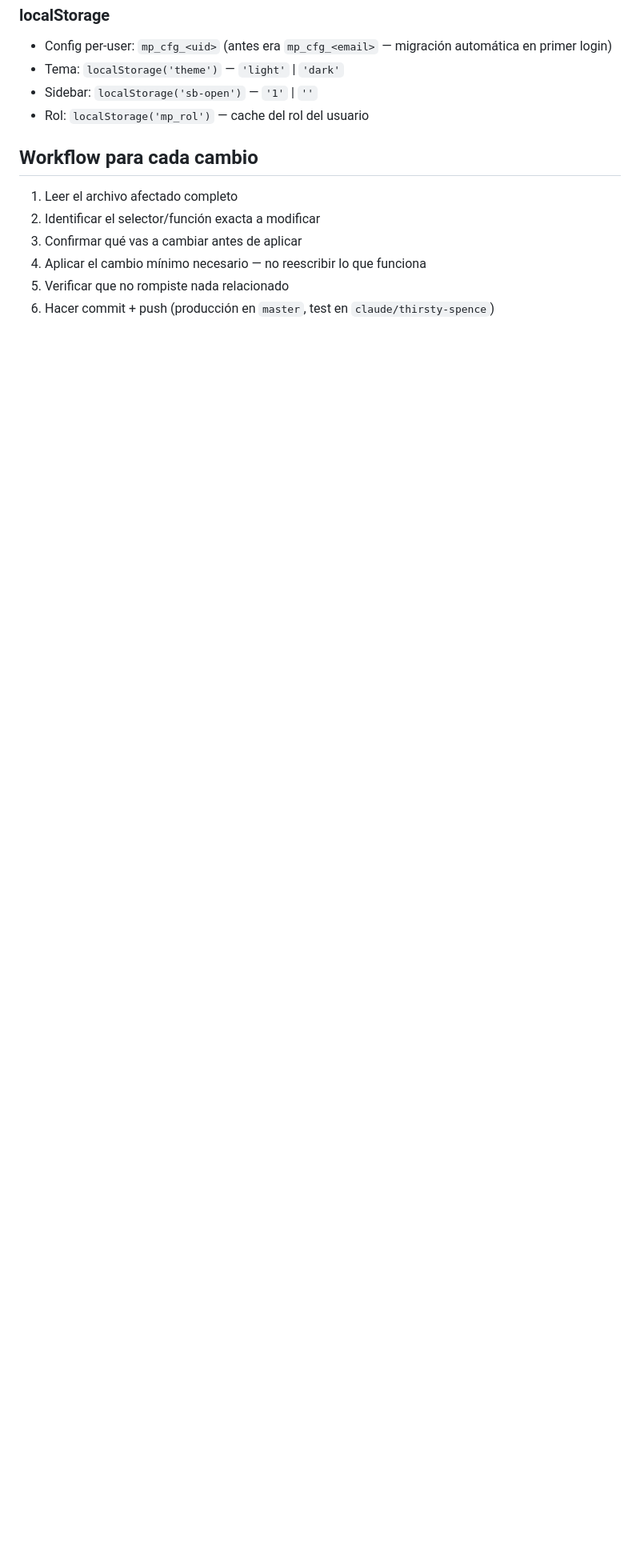
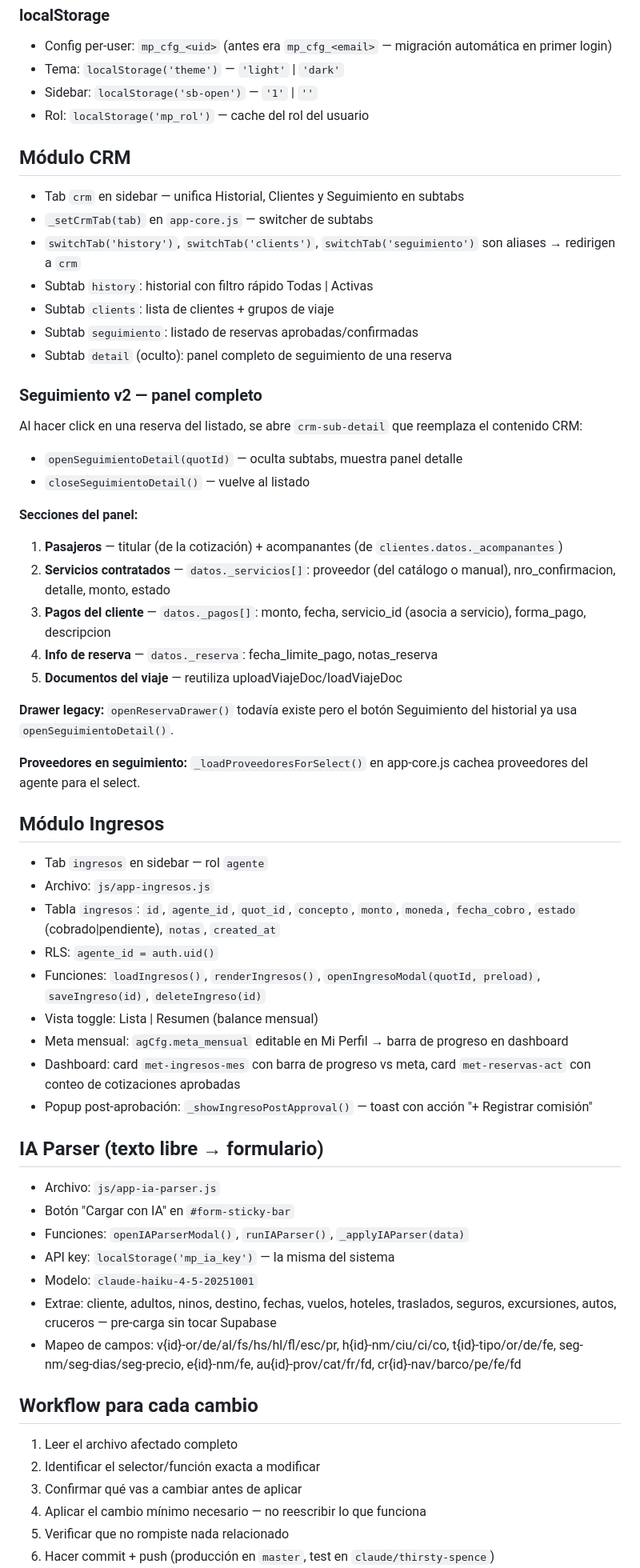
Before and after one commit to mrlecler/cotizador-viajes, a Markdown page: CLAUDE.md, the part around one of its changes. Shown at 80% size. GitHub-like rendering; blank space fills up the shorter version.

```diff
--- a/CLAUDE.md
+++ b/CLAUDE.md
@@ -408,6 +423,60 @@ Admin (1)
 - Sidebar: `localStorage('sb-open')` — `'1'` | `''`
 - Rol: `localStorage('mp_rol')` — cache del rol del usuario
 
+## Módulo CRM
+
+- Tab `crm` en sidebar — unifica Historial, Clientes y Seguimiento en subtabs
+- `_setCrmTab(tab)` en `app-core.js` — switcher de subtabs
+- `switchTab('history')`, `switchTab('clients')`, `switchTab('seguimiento')` son aliases → redirigen a `crm`
+- Subtab `history`: historial con filtro rápido Todas | Activas
+- Subtab `clients`: lista de clientes + grupos de viaje
+- Subtab `seguimiento`: listado de reservas aprobadas/confirmadas
+- Subtab `detail` (oculto): panel completo de seguimiento de una reserva
+
+### Seguimiento v2 — panel completo
+
+Al hacer click en una reserva del listado, se abre `crm-sub-detail` que reemplaza el contenido CRM:
+- `openSeguimientoDetail(quotId)` — oculta subtabs, muestra panel detalle
+- `closeSeguimientoDetail()` — vuelve al listado
+
+**Secciones del panel:**
+1. **Pasajeros** — titular (de la cotización) + acompanantes (de `clientes.datos._acompanantes`)
+2. **Servicios contratados** — `datos._servicios[]`: proveedor (del catálogo o manual), nro_confirmacion, detalle, monto, estado
+3. **Pagos del cliente** — `datos._pagos[]`: monto, fecha, servicio_id (asocia a servicio), forma_pago, descripcion
+4. **Info de reserva** — `datos._reserva`: fecha_limite_pago, notas_reserva
+5. **Documentos del viaje** — reutiliza uploadViajeDoc/loadViajeDoc
+
+**Drawer legacy:** `openReservaDrawer()` todavía existe pero el botón Seguimiento del historial ya usa `openSeguimientoDetail()`.
+
+**Proveedores en seguimiento:** `_loadProveedoresForSelect()` en app-core.js cachea proveedores del agente para el select.
+
+## Módulo Ingresos
+
+- Tab `ingresos` en sidebar — rol `agente`
+- Archivo: `js/app-ingresos.js`
+- Tabla `ingresos`: `id`, `agente_id`, `quot_id`, `concepto`, `monto`,
+  `moneda`, `fecha_cobro`, `estado` (cobrado|pendiente), `notas`, `created_at`
+- RLS: `agente_id = auth.uid()`
+- Funciones: `loadIngresos()`, `renderIngresos()`, `openIngresoModal(quotId, preload)`,
+  `saveIngreso(id)`, `deleteIngreso(id)`
+- Vista toggle: Lista | Resumen (balance mensual)
+- Meta mensual: `agCfg.meta_mensual` editable en Mi Perfil → barra de progreso en dashboard
+- Dashboard: card `met-ingresos-mes` con barra de progreso vs meta,
+  card `met-reservas-act` con conteo de cotizaciones aprobadas
+- Popup post-aprobación: `_showIngresoPostApproval()` — toast con acción "+ Registrar comisión"
+
+## IA Parser (texto libre → formulario)
+
+- Archivo: `js/app-ia-parser.js`
+- Botón "Cargar con IA" en `#form-sticky-bar`
+- Funciones: `openIAParserModal()`, `runIAParser()`, `_applyIAParser(data)`
+- API key: `localStorage('mp_ia_key')` — la misma del sistema
+- Modelo: `claude-haiku-4-5-20251001`
+- Extrae: cliente, adultos, ninos, destino, fechas, vuelos, hoteles,
+  traslados, seguros, excursiones, autos, cruceros — pre-carga sin tocar Supabase
+- Mapeo de campos: v{id}-or/de/al/fs/hs/hl/fl/esc/pr, h{id}-nm/ciu/ci/co,
+  t{id}-tipo/or/de/fe, seg-nm/seg-dias/seg-precio, e{id}-nm/fe, au{id}-prov/cat/fr/fd, cr{id}-nav/barco/pe/fe/fd
+
 ## Workflow para cada cambio
 
 1. Leer el archivo afectado completo
```
Also changed, not shown: other parts of CLAUDE.md (+28 -13 lines).
